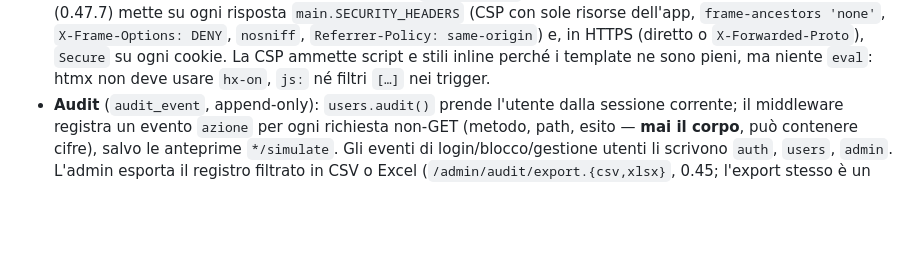
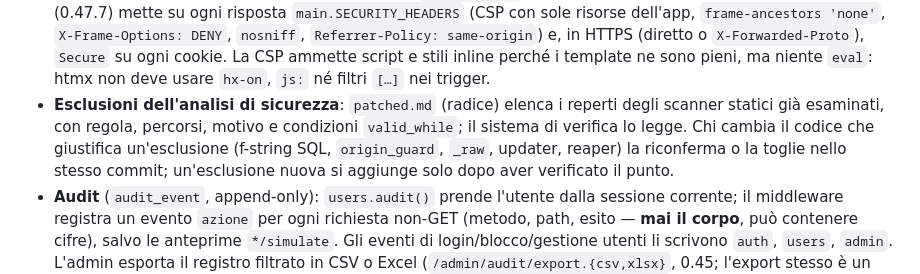
Before and after one commit to ilciko/teamer, a Markdown page: CLAUDE.md, the part around the change. Drawn GitHub-style; blank space fills up the shorter version.

```diff
--- a/CLAUDE.md
+++ b/CLAUDE.md
@@ -46,6 +46,7 @@ Ogni incremento finito (feature o fix) si chiude con bump `version` in `pyprojec
   - **Cessazione**: la registra HR dalla scheda; il director la trova in dashboard («Cessazioni da decidere») e sceglie sostituire (posizione con `hiring_position.replaces_person_id`) o no (`replacement_decision`, append-only, annullabile). Ogni posizione nuova dichiara se è un +1 al team o una sostituzione.
 - **Ripristino/import** (`db.restore`, pannello Sistema e `teamer-admin restore`): il file porta i **dati**, `app_user` e `audit_event` (`db.INSTANCE_TABLES`) restano quelli dell'istanza e ci vengono copiati sopra. Si apre con la chiave dell'istanza, con quella di un'altra (`source_key`) o con la password ≤ 0.29; verifica integrità, che sia Teamer e non più recente (`latest_migration`), ricifra, migra (`_migrate(conn)` lavora su qualunque connessione), salva il DB attuale in `data/backups/teamer-pre-ripristino-*` e scambia il file sotto il lock. Da shell il wrapper ferma il servizio: mai scambiare il file sotto una connessione aperta da un altro processo.
 - **Origine delle richieste** (0.47.5, CSRF): `main.origin_guard`, il middleware più esterno, rifiuta con 403 ogni richiesta non-GET di un'altra origine, login e battito compresi: in HTTPS decide `Sec-Fetch-Site` (vale anche dietro un reverse proxy), in HTTP `Origin` confrontato con `Host`/`X-Forwarded-Host`; senza nessuno dei due passa (non è un browser). Si aggiunge al cookie `SameSite=Lax`: nei form niente token. Lo stesso middleware (0.47.7) mette su ogni risposta `main.SECURITY_HEADERS` (CSP con sole risorse dell'app, `frame-ancestors 'none'`, `X-Frame-Options: DENY`, `nosniff`, `Referrer-Policy: same-origin`) e, in HTTPS (diretto o `X-Forwarded-Proto`), `Secure` su ogni cookie. La CSP ammette script e stili inline perché i template ne sono pieni, ma niente `eval`: htmx non deve usare `hx-on`, `js:` né filtri `[…]` nei trigger.
+- **Esclusioni dell'analisi di sicurezza**: `patched.md` (radice) elenca i reperti degli scanner statici già esaminati, con regola, percorsi, motivo e condizioni `valid_while`; il sistema di verifica lo legge. Chi cambia il codice che giustifica un'esclusione (f-string SQL, `origin_guard`, `_raw`, updater, reaper) la riconferma o la toglie nello stesso commit; un'esclusione nuova si aggiunge solo dopo aver verificato il punto.
 - **Audit** (`audit_event`, append-only): `users.audit()` prende l'utente dalla sessione corrente; il middleware registra un evento `azione` per ogni richiesta non-GET (metodo, path, esito — **mai il corpo**, può contenere cifre), salvo le anteprime `*/simulate`. Gli eventi di login/blocco/gestione utenti li scrivono `auth`, `users`, `admin`. L'admin esporta il registro filtrato in CSV o Excel (`/admin/audit/export.{csv,xlsx}`, 0.45; l'export stesso è un evento).
 - **Blocco per sessione, senza timeout di inattività**: il cookie firmato porta l'id della sessione, il registro sta in memoria in `app/session.py` (un riavvio blocca tutti). Ogni pagina manda un battito (`app/static/js/teamer-session.js` → `POST /heartbeat`); quando l'ultima pagina **di quella sessione** si chiude, il reaper la blocca — il DB resta aperto per gli altri utenti. `/heartbeat` e `/unlock` stanno **fuori** dal guard di `main` e rispondono sempre JSON: una pagina con una nota a metà non deve mai essere trascinata via da una richiesta di sfondo. A sessione bloccata compare un overlay che chiede utente e password e sblocca in place (il testo non salvato resta, e un submit trattenuto riparte da solo). «Esci» (`POST /lock`) chiude solo la propria sessione.
 - Migrazioni = file SQL numerati in `migrations/`, applicati in ordine all'avvio (`schema_version` in `app_meta`). Ogni modifica di schema è un nuovo file, mai editare i vecchi.
```
Also changed, not shown: patched.md (added, +139 -0 lines).
